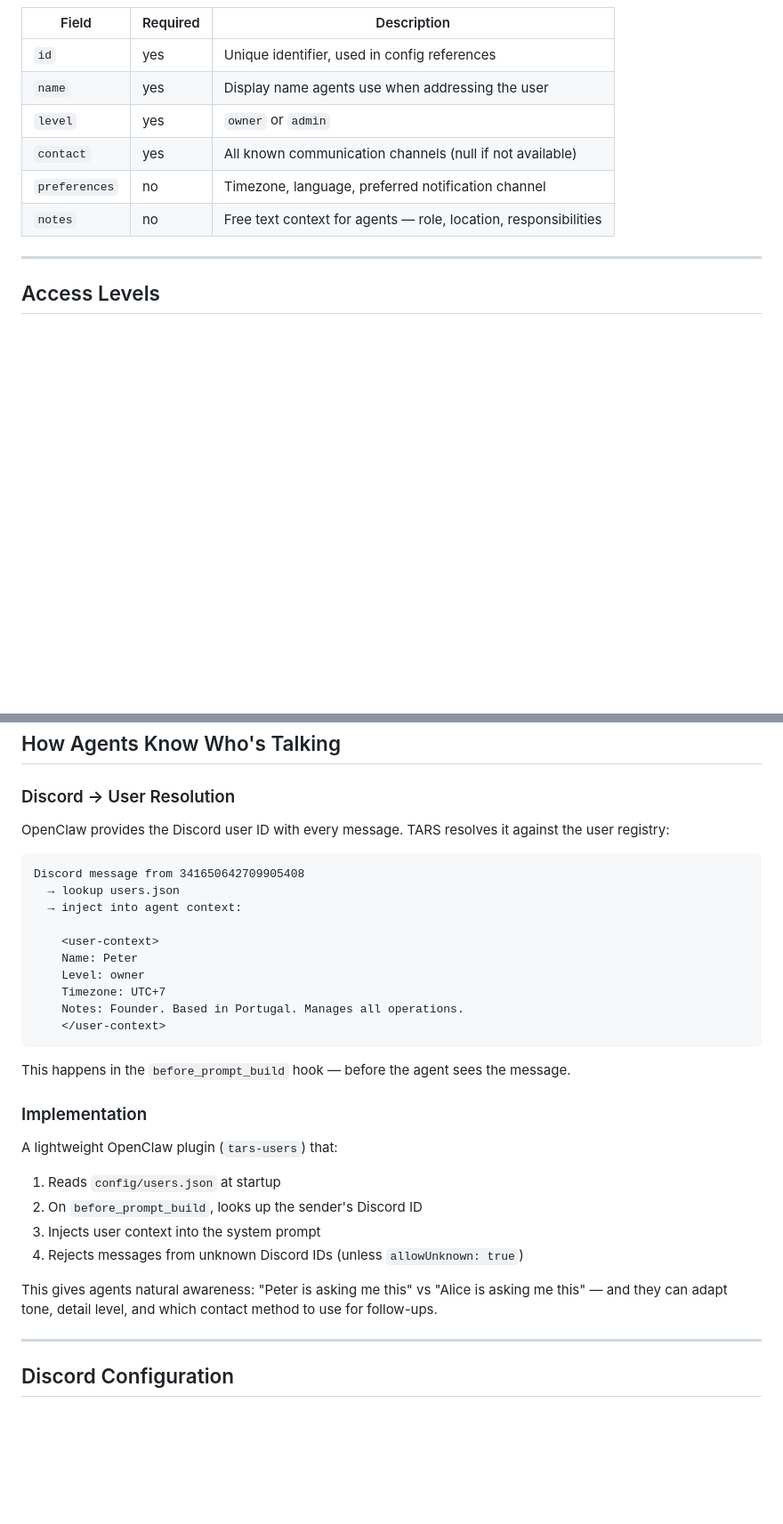
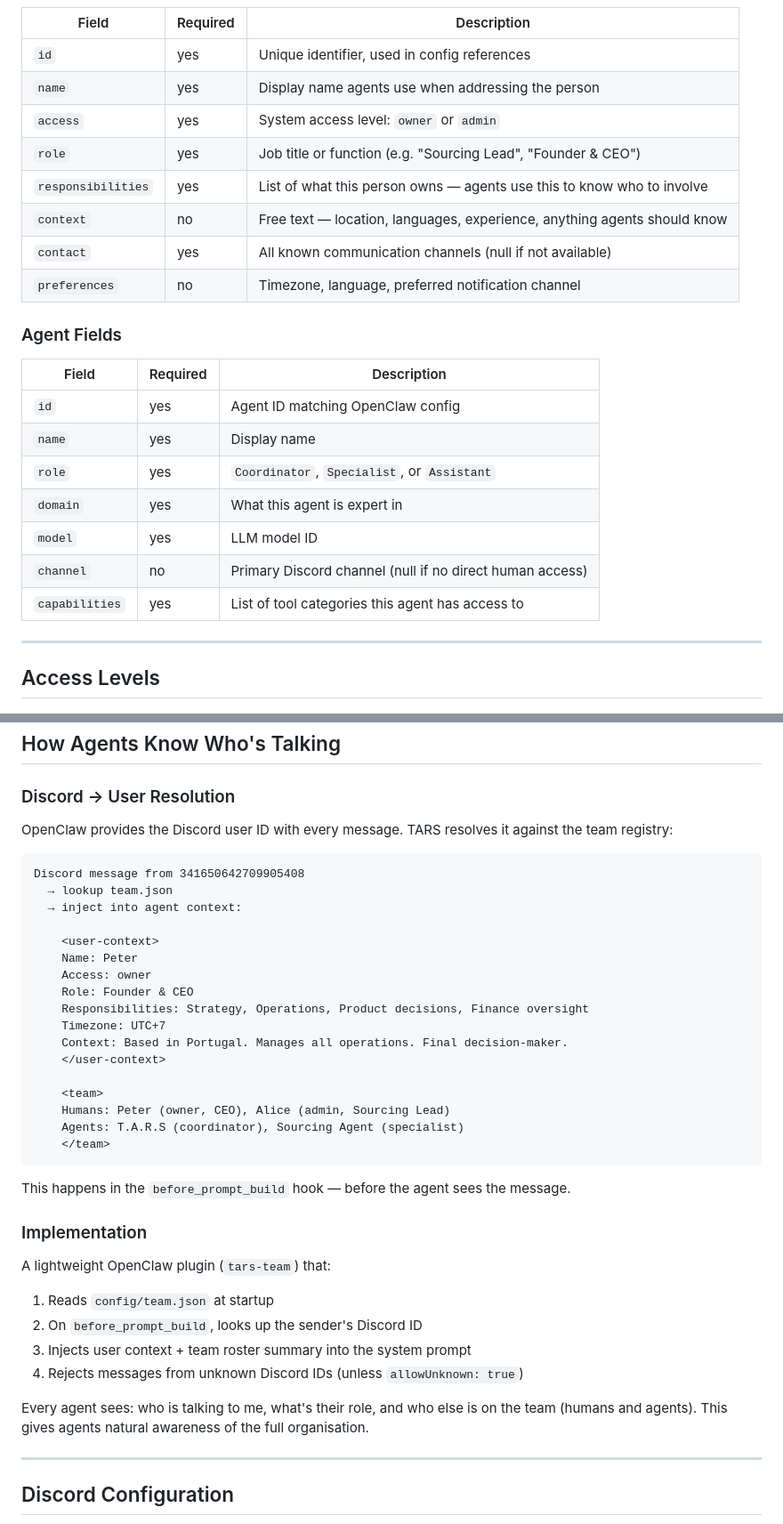
Before and after one commit to TARS-OTHS/tars, a Markdown page: docs/TEAM-SPEC.md, 2 parts joined by grey strips. Shown at 89% size. Drawn GitHub-style; blank space fills up the shorter version.

````diff
--- a/docs/USERS-SPEC.md
+++ b/docs/TEAM-SPEC.md
@@ -63,11 +90,25 @@ A single file at `$TARS_HOME/config/users.json`:
 | Field | Required | Description |
 |-------|----------|-------------|
 | `id` | yes | Unique identifier, used in config references |
-| `name` | yes | Display name agents use when addressing the user |
-| `level` | yes | `owner` or `admin` |
+| `name` | yes | Display name agents use when addressing the person |
+| `access` | yes | System access level: `owner` or `admin` |
+| `role` | yes | Job title or function (e.g. "Sourcing Lead", "Founder & CEO") |
+| `responsibilities` | yes | List of what this person owns — agents use this to know who to involve |
+| `context` | no | Free text — location, languages, experience, anything agents should know |
 | `contact` | yes | All known communication channels (null if not available) |
 | `preferences` | no | Timezone, language, preferred notification channel |
-| `notes` | no | Free text context for agents — role, location, responsibilities |
+
+### Agent Fields
+
+| Field | Required | Description |
+|-------|----------|-------------|
+| `id` | yes | Agent ID matching OpenClaw config |
+| `name` | yes | Display name |
+| `role` | yes | `Coordinator`, `Specialist`, or `Assistant` |
+| `domain` | yes | What this agent is expert in |
+| `model` | yes | LLM model ID |
+| `channel` | no | Primary Discord channel (null if no direct human access) |
+| `capabilities` | yes | List of tool categories this agent has access to |
 
 ---
 
@@ -103,32 +144,39 @@ Starting with owner + admin keeps it simple. Add the user level when there's a r
 
 ### Discord → User Resolution
 
-OpenClaw provides the Discord user ID with every message. TARS resolves it against the user registry:
+OpenClaw provides the Discord user ID with every message. TARS resolves it against the team registry:
 
 ```
 Discord message from 341650642709905408
-  → lookup users.json
+  → lookup team.json
   → inject into agent context:
 
     <user-context>
     Name: Peter
-    Level: owner
+    Access: owner
+    Role: Founder & CEO
+    Responsibilities: Strategy, Operations, Product decisions, Finance oversight
     Timezone: UTC+7
-    Notes: Founder. Based in Portugal. Manages all operations.
+    Context: Based in Portugal. Manages all operations. Final decision-maker.
     </user-context>
+
+    <team>
+    Humans: Peter (owner, CEO), Alice (admin, Sourcing Lead)
+    Agents: T.A.R.S (coordinator), Sourcing Agent (specialist)
+    </team>
 ```
 
 This happens in the `before_prompt_build` hook — before the agent sees the message.
 
 ### Implementation
 
-A lightweight OpenClaw plugin (`tars-users`) that:
-1. Reads `config/users.json` at startup
+A lightweight OpenClaw plugin (`tars-team`) that:
+1. Reads `config/team.json` at startup
 2. On `before_prompt_build`, looks up the sender's Discord ID
-3. Injects user context into the system prompt
+3. Injects user context + team roster summary into the system prompt
 4. Rejects messages from unknown Discord IDs (unless `allowUnknown: true`)
 
-This gives agents natural awareness: "Peter is asking me this" vs "Alice is asking me this" — and they can adapt tone, detail level, and which contact method to use for follow-ups.
+Every agent sees: who is talking to me, what's their role, and who else is on the team (humans and agents). This gives agents natural awareness of the full organisation.
 
 ---
 
````
Also changed, not shown: other parts of docs/TEAM-SPEC.md (+53 -25 lines).
